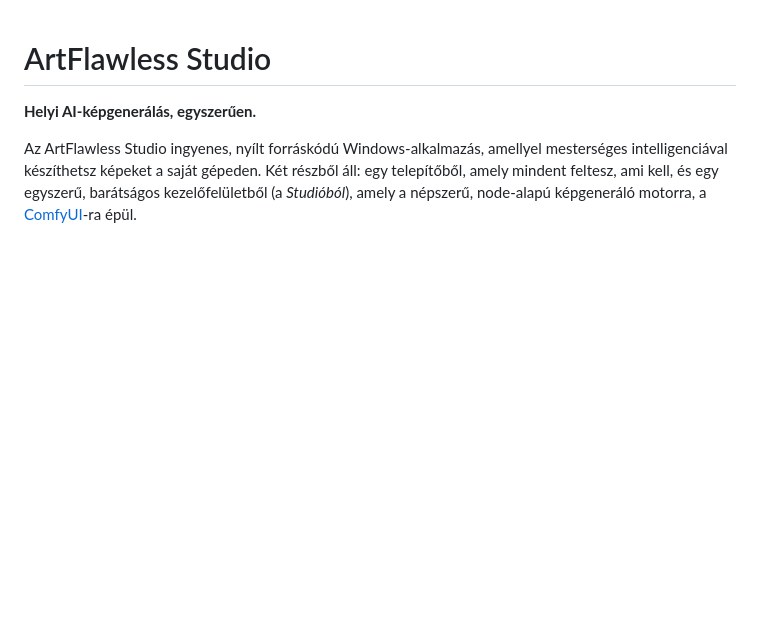
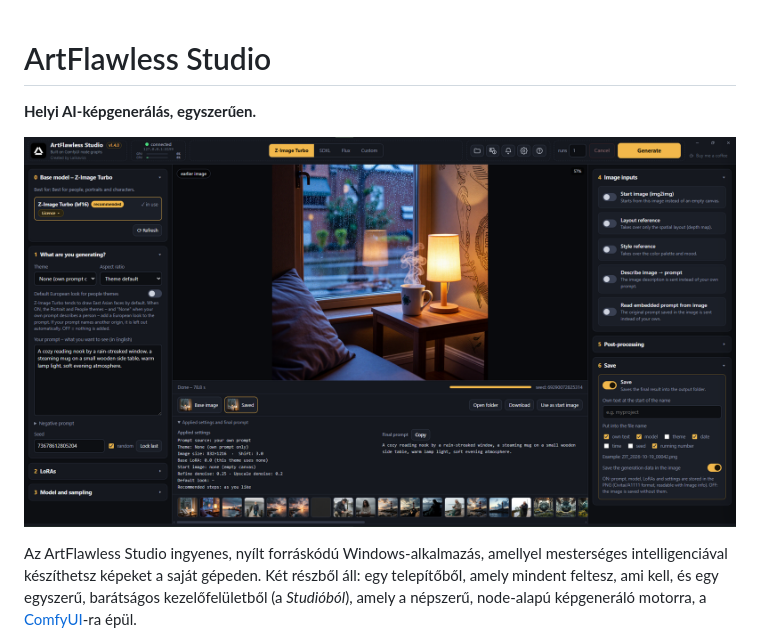
Before and after one commit to lalikavics/ArtFlawlessStudio, a Markdown page: OLVASSEL.md, the part around the change. Rendered like a GitHub page; pictures changed too: docs/screenshot.png (added); blank space fills up the shorter version.

```diff
--- a/OLVASSEL.md
+++ b/OLVASSEL.md
@@ -1,6 +1,8 @@
 # ArtFlawless Studio
 
 **Helyi AI-képgenerálás, egyszerűen.**
+
+![Az ArtFlawless Studio főablaka: modellcsalád-fülek, bal oldalt a prompt és a beállítások, középen az elkészült kép, jobb oldalt a képbemenetek és a mentés](docs/screenshot.png)
 
 Az ArtFlawless Studio ingyenes, nyílt forráskódú Windows-alkalmazás, amellyel mesterséges intelligenciával készíthetsz képeket a saját
 gépeden. Két részből áll: egy telepítőből, amely mindent feltesz, ami kell, és egy egyszerű, barátságos kezelőfelületből (a *Studióból*),
```
Also changed, not shown: README.md (+2 -0 lines).
